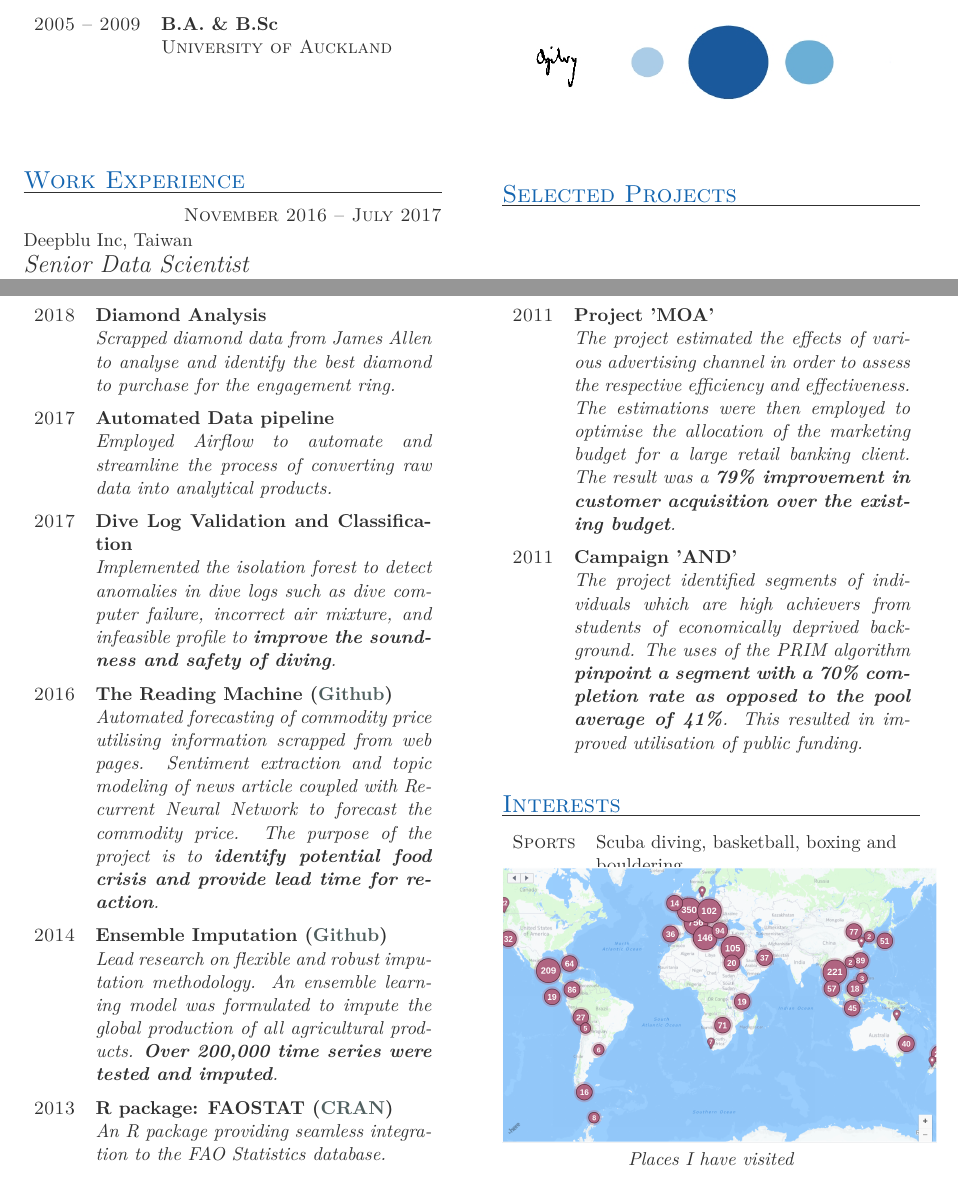
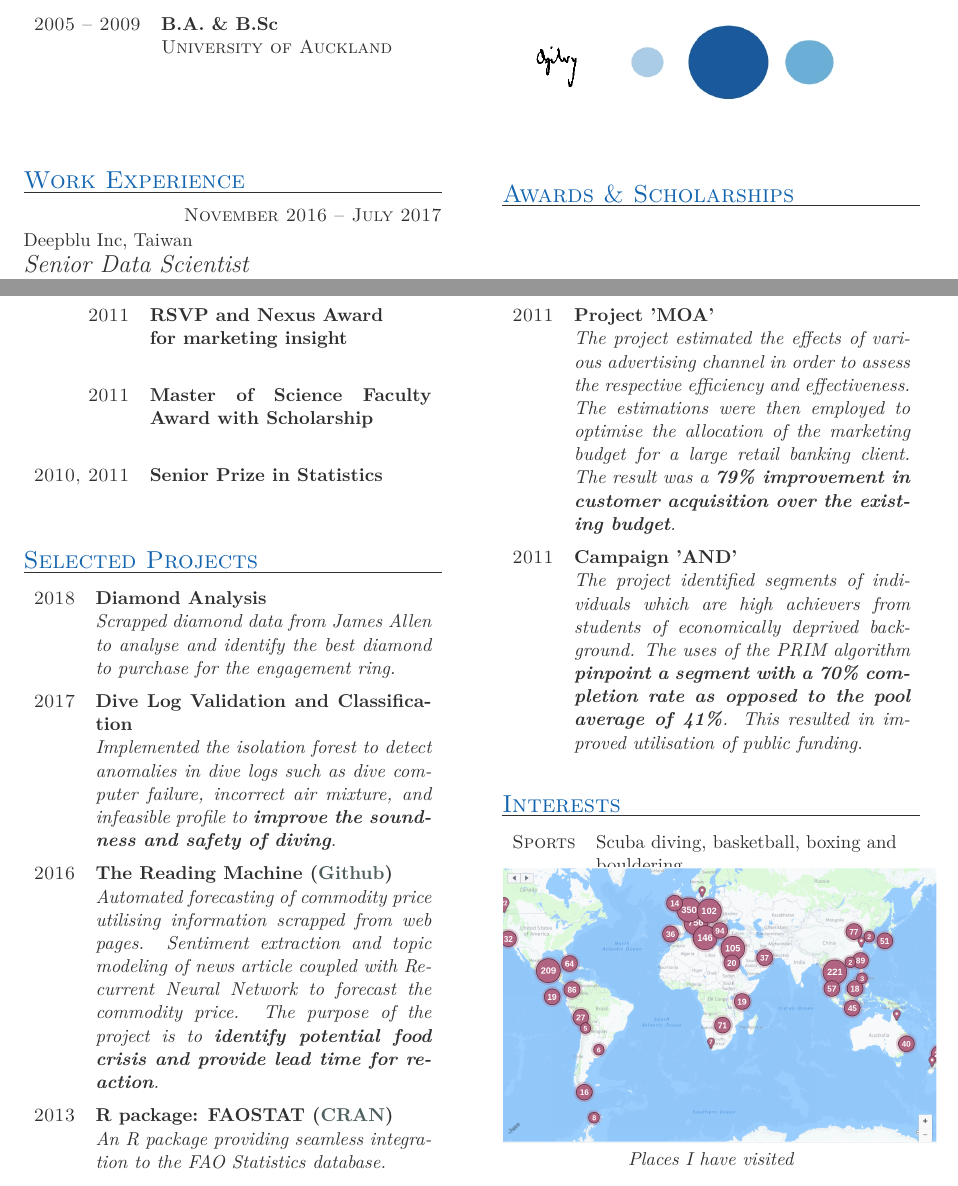
Before and after one commit to mkao006/curriculum_vitae, a LaTeX CV (cv_latex/cv_latex.tex): two parts of pages 1 and 2 of 2, joined at a grey line, cut so that both start at the same text. Compiled offline with LuaLaTeX.

Commit message:
added back awards and cleaned up

```diff
--- a/cv_latex/cv_latex.tex
+++ b/cv_latex/cv_latex.tex
@@ -204,14 +141,35 @@ I love diving, in water and in data!
 
 
 \end{eventlist}
-%% \hspace{2in}
 
-\begin{figure}[h!]%                 use [hb] only if necceccary!
+\begin{figure}[h!] % use [hb] only if necceccary!
   \centering
   \includegraphics[width=9cm,height=7.5cm]{experience_association.jpeg}
 \end{figure}
 
+%%%%%%%%%%%%%%%%%%%%%%%%%%%%%%%%%%%%%%%%%%%%%%%%%%%%%%%%%%%%%%%%%%%%%%%%
+%% Award and scholarships
+%%%%%%%%%%%%%%%%%%%%%%%%%%%%%%%%%%%%%%%%%%%%%%%%%%%%%%%%%%%%%%%%%%%%%%%%
 
+\section{Awards \& Scholarships}
+
+\begin{yearlist}
+\item{2011}
+     {RSVP and Nexus Award \newline for marketing insight}
+     {}
+\item{2011}
+     {Master of Science Faculty Award with Scholarship}
+     {}
+
+\item{2010, 2011}
+     {Senior Prize in Statistics}
+     {}
+\end{yearlist}
+
+
+%%%%%%%%%%%%%%%%%%%%%%%%%%%%%%%%%%%%%%%%%%%%%%%%%%%%%%%%%%%%%%%%%%%%%%%%
+%% Selected projects
+%%%%%%%%%%%%%%%%%%%%%%%%%%%%%%%%%%%%%%%%%%%%%%%%%%%%%%%%%%%%%%%%%%%%%%%%
 
 \section{Selected Projects}
 \begin{yearlist}
@@ -220,9 +178,9 @@ I love diving, in water and in data!
   to analyse and identify the best diamond to purchase for the
   engagement ring.}
 
-\item{2017} {Automated Data pipeline} {Employed Airflow to automate
-  and streamline the process of converting raw data into analytical
-  products.}
+%% \item{2017} {Automated Data pipeline} {Employed Airflow to automate
+%%   and streamline the process of converting raw data into analytical
+%%   products.}
 
 \item{2017} {Dive Log Validation and Classification} {Implemented the
   isolation forest to detect anomalies in dive logs such as dive
@@ -242,12 +200,12 @@ I love diving, in water and in data!
 %%   Shiny to provide information on the animal density and observation
 %%   trend.}
 
-\item{2014} {Ensemble Imputation
-  (\href{https://github.com/mkao006/sws\_imputation}{Github})} {Lead
-  research on flexible and robust imputation methodology. An ensemble
-  learning model was formulated to impute the global production of all
-  agricultural products. \textbf{Over 200,000 time series were tested
-    and imputed}.}
+%% \item{2014} {Ensemble Imputation
+%%   (\href{https://github.com/mkao006/sws\_imputation}{Github})} {Lead
+%%   research on flexible and robust imputation methodology. An ensemble
+%%   learning model was formulated to impute the global production of all
+%%   agricultural products. \textbf{Over 200,000 time series were tested
+%%     and imputed}.}
 
 %% \item{2014} {Information Quality
 %%   (\href{https://github.com/mkao006/sws\_flag}{Github})} {Use of
```
Also changed, not shown: cv_latex/cv_latex.pdf, cv_latex/cv_latex.tex (125 more changed lines).
